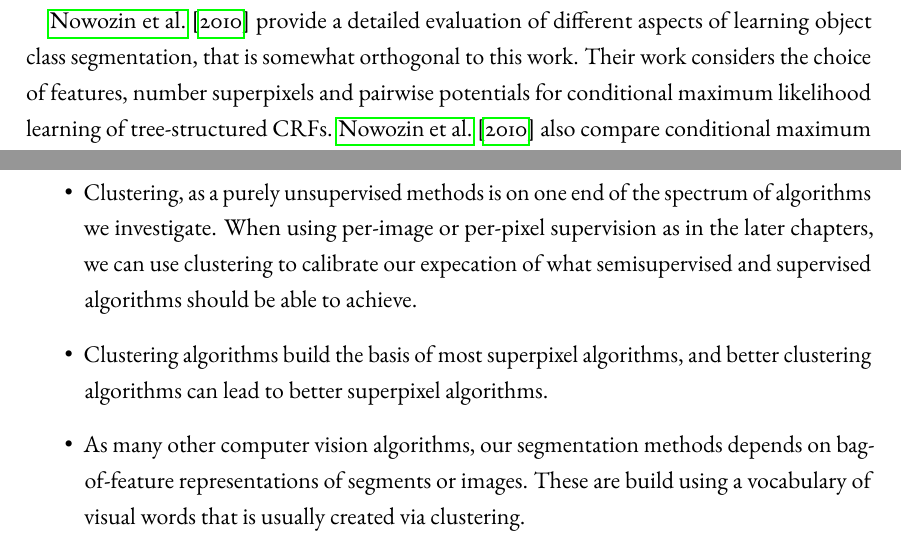
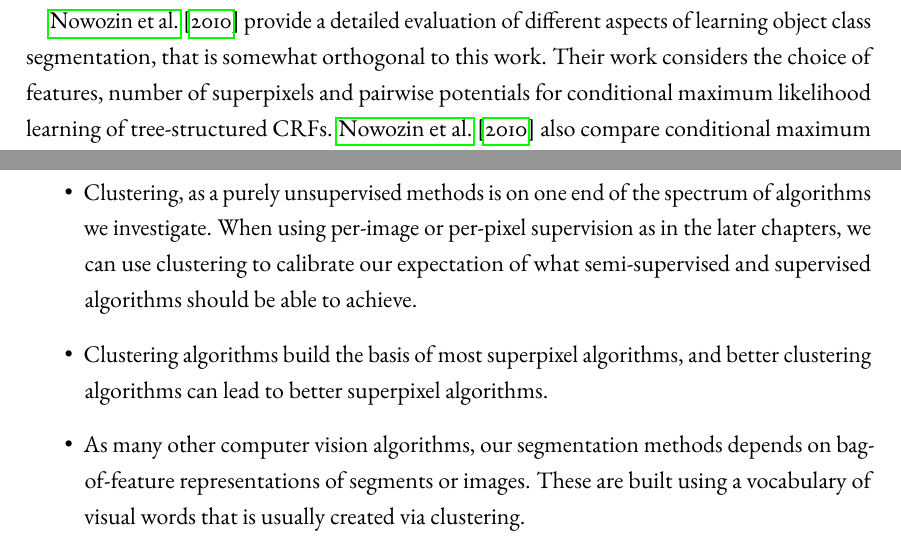
Before and after one commit to amueller/phd-thesis-segmentation, a LaTeX thesis (main.tex, which reads intro.tex, itm/paper.tex): two parts of pages 15 and 19 of 95, joined at a grey line, cut so that both start at the same text. Compiled offline with pdfLaTeX; a missing font is replaced by an installed copy or a similar font.

Commit message:
Joe's corrections :)

```diff
--- a/intro.tex
+++ b/intro.tex
@@ -113,7 +113,7 @@ time-frame.
 
 \citet{nowozin2010parameter} provide a detailed evaluation of different aspects
 of learning object class segmentation, that is somewhat orthogonal to this
-work. Their work considers the choice of features, number superpixels and
+work. Their work considers the choice of features, number of superpixels and
 pairwise potentials for conditional maximum likelihood learning of
 tree-structured CRFs.  \citet{nowozin2010parameter} also compare conditional
 maximum likelihood learning with maximum margin learning, finding little
--- a/itm/paper.tex
+++ b/itm/paper.tex
@@ -12,7 +12,7 @@ In the context of this work, clustering plays an important role in many respects
     \item Clustering, as a purely unsupervised methods is on one end of the
         spectrum of algorithms we investigate.  When using per-image or
         per-pixel supervision as in the later chapters, we can use clustering
-        to calibrate our expecation of what semisupervised and supervised
+        to calibrate our expectation of what semi-supervised and supervised
         algorithms should be able to achieve.
 
     \item Clustering algorithms build the basis of most superpixel algorithms, and
@@ -20,7 +20,7 @@ In the context of this work, clustering plays an important role in many respects
 
     \item As many other computer vision algorithms, our segmentation methods
         depends on bag-of-feature representations of segments or images. These
-        are build using a vocabulary of visual words that is usually created
+        are built using a vocabulary of visual words that is usually created
         via clustering.
 \end{itemize}
 
```
Also changed, not shown: intro.tex (2 more changed lines).
